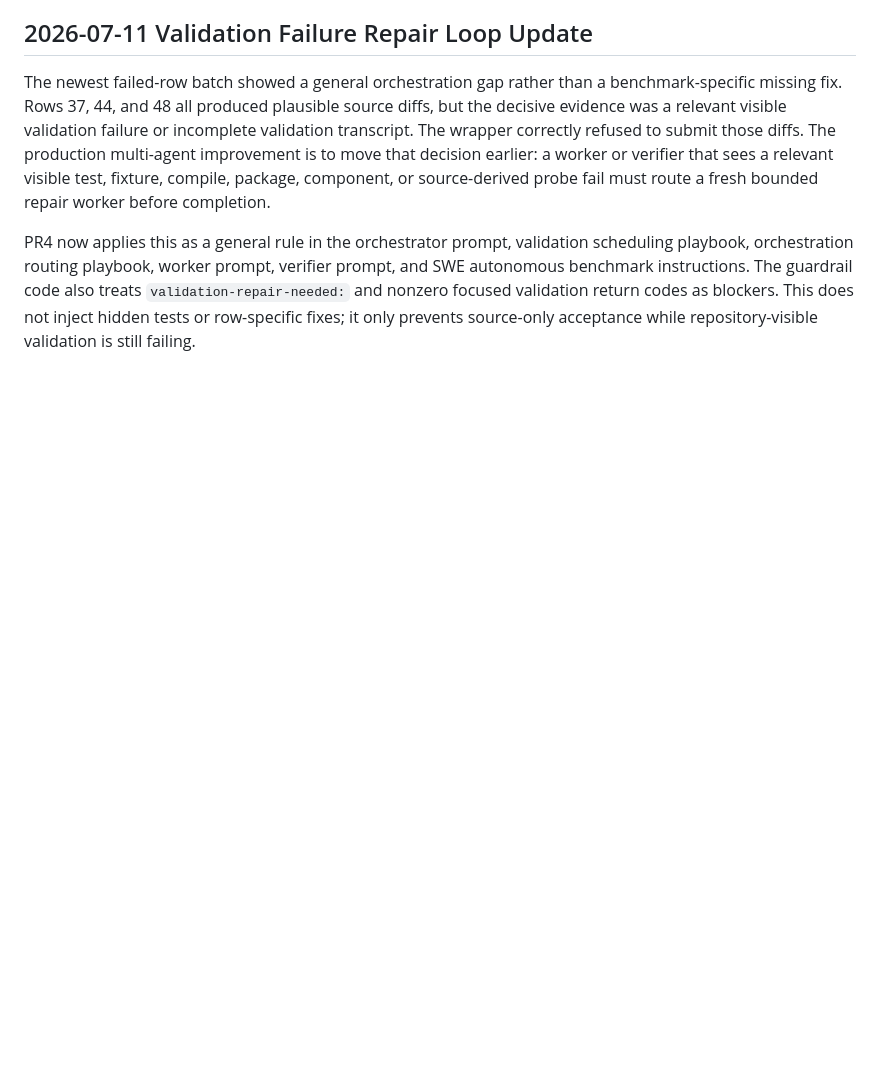
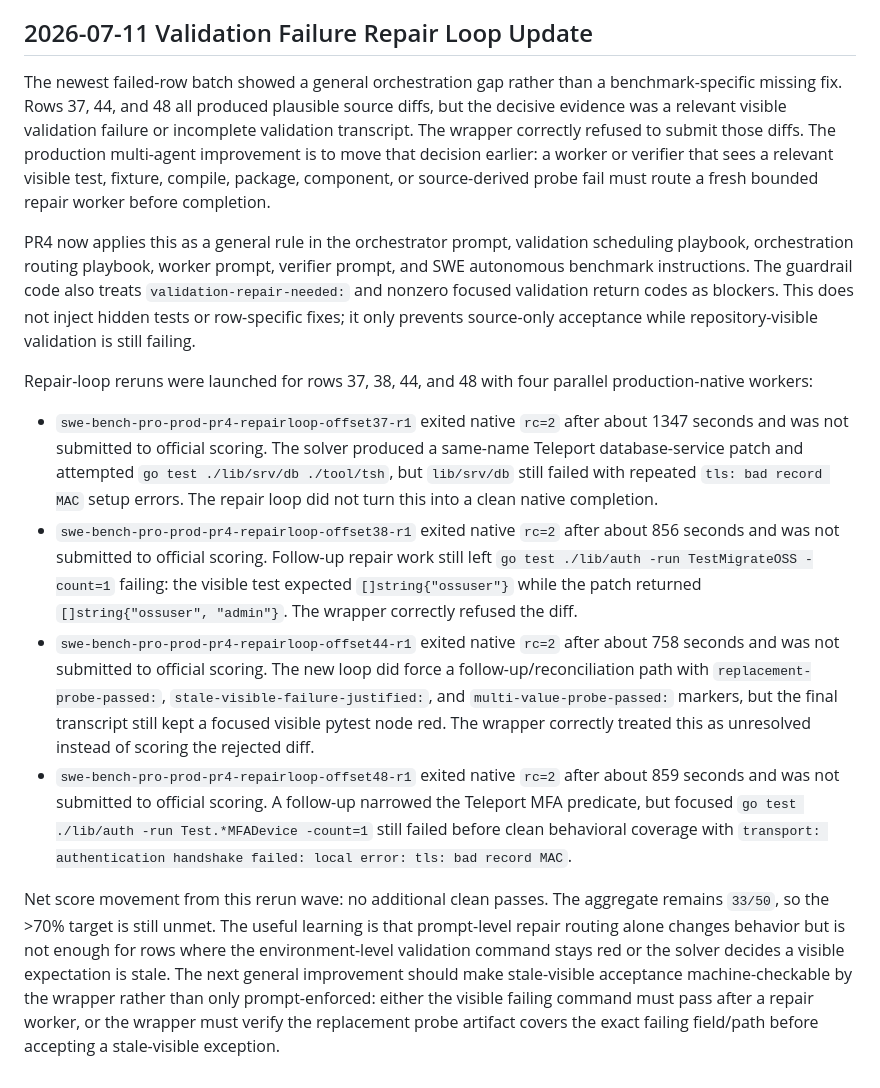
Before and after one commit to areshand/multiagent, a Markdown page: evaluation/reports/swe-bench-pro-prod-multiagent-first50-summary.md, the part around the change. GitHub-like rendering; blank space fills up the shorter version.

Commit message:
Record repair-loop rerun results

```diff
--- a/evaluation/reports/swe-bench-pro-prod-multiagent-first50-summary.md
+++ b/evaluation/reports/swe-bench-pro-prod-multiagent-first50-summary.md
@@ -607,3 +607,41 @@ treats `validation-repair-needed:` and nonzero focused validation return codes
 as blockers. This does not inject hidden tests or row-specific fixes; it only
 prevents source-only acceptance while repository-visible validation is still
 failing.
+
+Repair-loop reruns were launched for rows 37, 38, 44, and 48 with four parallel
+production-native workers:
+
+- `swe-bench-pro-prod-pr4-repairloop-offset37-r1` exited native `rc=2` after
+  about 1347 seconds and was not submitted to official scoring. The solver
+  produced a same-name Teleport database-service patch and attempted
+  `go test ./lib/srv/db ./tool/tsh`, but `lib/srv/db` still failed with
+  repeated `tls: bad record MAC` setup errors. The repair loop did not turn this
+  into a clean native completion.
+- `swe-bench-pro-prod-pr4-repairloop-offset38-r1` exited native `rc=2` after
+  about 856 seconds and was not submitted to official scoring. Follow-up repair
+  work still left `go test ./lib/auth -run TestMigrateOSS -count=1` failing:
+  the visible test expected `[]string{"ossuser"}` while the patch returned
+  `[]string{"ossuser", "admin"}`. The wrapper correctly refused the diff.
+- `swe-bench-pro-prod-pr4-repairloop-offset44-r1` exited native `rc=2` after
+  about 758 seconds and was not submitted to official scoring. The new loop did
+  force a follow-up/reconciliation path with `replacement-probe-passed:`,
+  `stale-visible-failure-justified:`, and `multi-value-probe-passed:` markers,
+  but the final transcript still kept a focused visible pytest node red. The
+  wrapper correctly treated this as unresolved instead of scoring the rejected
+  diff.
+- `swe-bench-pro-prod-pr4-repairloop-offset48-r1` exited native `rc=2` after
+  about 859 seconds and was not submitted to official scoring. A follow-up
+  narrowed the Teleport MFA predicate, but focused
+  `go test ./lib/auth -run Test.*MFADevice -count=1` still failed before clean
+  behavioral coverage with `transport: authentication handshake failed: local
+  error: tls: bad record MAC`.
+
+Net score movement from this rerun wave: no additional clean passes. The
+aggregate remains `33/50`, so the >70% target is still unmet. The useful
+learning is that prompt-level repair routing alone changes behavior but is not
+enough for rows where the environment-level validation command stays red or the
+solver decides a visible expectation is stale. The next general improvement
+should make stale-visible acceptance machine-checkable by the wrapper rather
+than only prompt-enforced: either the visible failing command must pass after a
+repair worker, or the wrapper must verify the replacement probe artifact covers
+the exact failing field/path before accepting a stale-visible exception.
```
